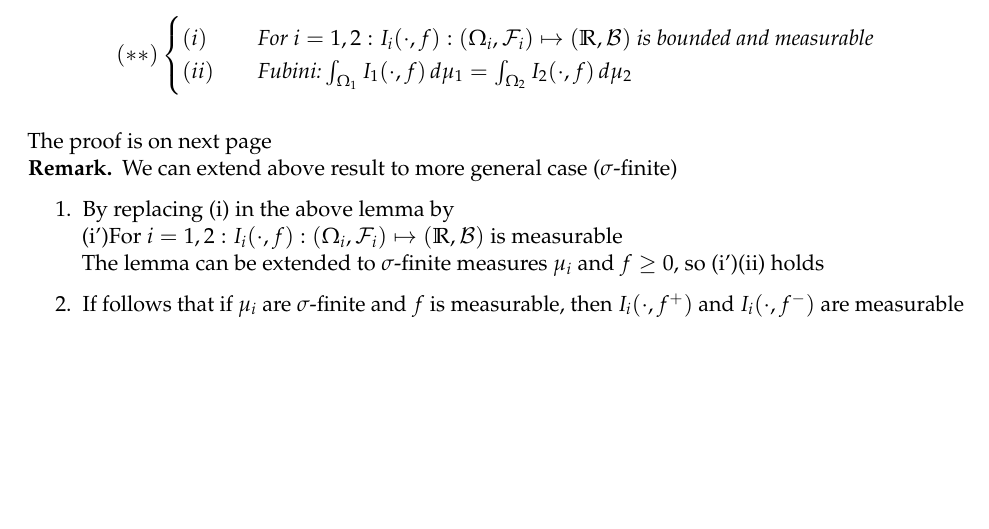
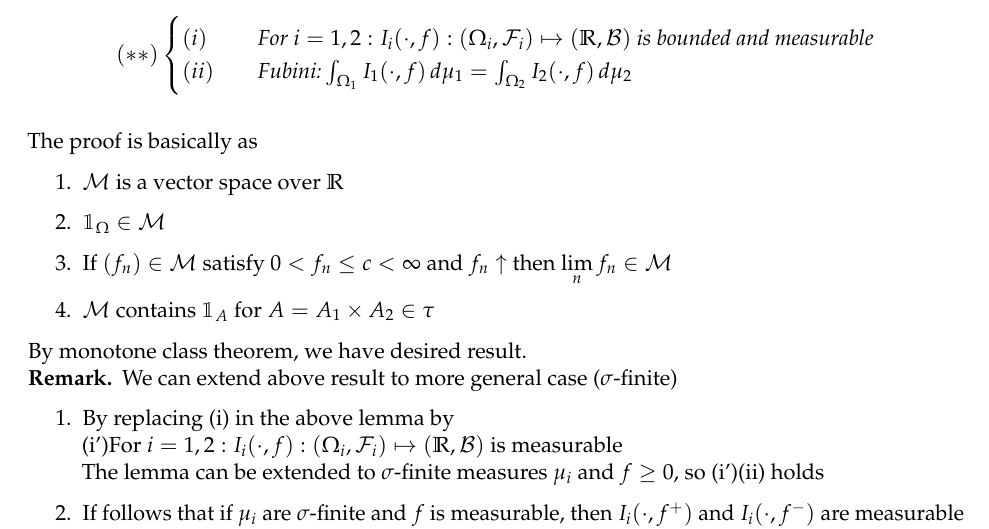
Before and after one commit to YININGDING/Measure_theory_in_probability, a LaTeX document (mat999.tex, which reads sections/section1.8.tex): part of page 67 of 69, cut so that both start at the same text, the shorter picture padded with empty space. Compiled offline with pdfLaTeX.

```diff
--- a/sections/section1.8.tex
+++ b/sections/section1.8.tex
@@ -397,7 +397,13 @@
 \end{cases}
 \end{align*}
 \end{lem}
-The proof is on next page
+The proof is basically as
+\begin{enumerate}
+    \item $\M$ is a vector space over $\R$
+    \item $\I_\Omega \in \M$
+    \item If $(f_n)\in \M$ satisfy $0 < f_n \leq c < \infty$ and $f_n \uparrow$ then $\biglim{n} f_n \in \M$
+    \item $\M$ contains $\I_A$ for $A = A_1 \times A_2 \in \tau$
+\end{enumerate}By monotone class theorem, we have desired result.
 \begin{rem}We can extend above result to more general case ($\sigma$-finite)
 \begin{enumerate}
     \item By replacing (i) in the above lemma by \\
```
